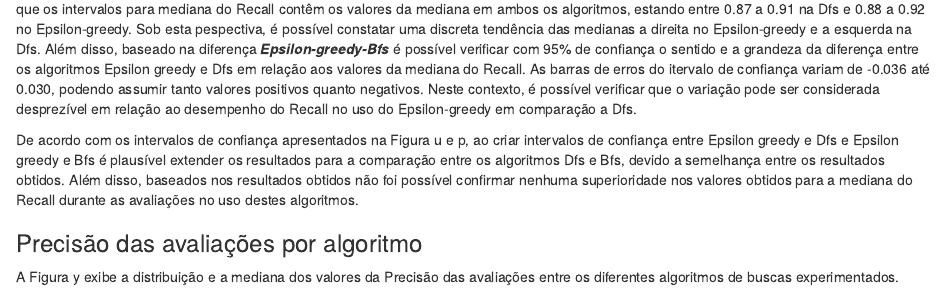
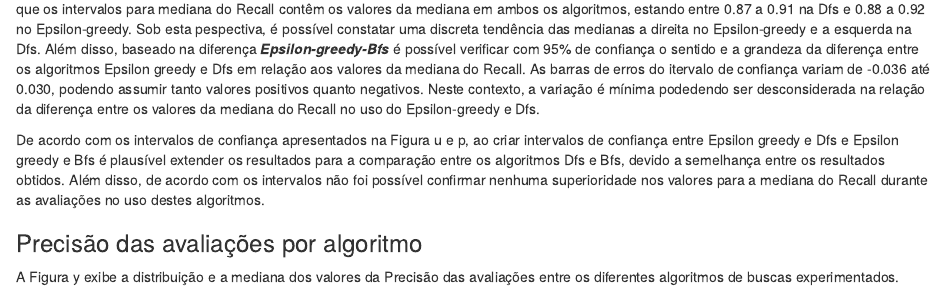
Before and after one commit to joserafael97/analyze-auditor-crawlers, an R Markdown document (reports/04-analise-avaliacoes-exp01.Rmd): the page in a window 1100 px wide, from 2670 px down. Rendered offline with R 4.5, knitr and Pandoc, with nearby package versions; some code elsewhere in the file could not run offline.

Commit message:
update ic in report 01

````diff
--- a/reports/04-analise-avaliacoes-exp01.Rmd
+++ b/reports/04-analise-avaliacoes-exp01.Rmd
@@ -419,9 +419,9 @@ grid.arrange(p1.recall.e_greedy.bfs, p2.recall.e_greedy.bfs, nrow = 1)
 
 ```
 
-A partir dos intervalos de confiança da mediana e da diferença entre os algoritmos Epsilon-greedy e Bfs expostos na Figura p, é possível observar que os intervalos para mediana do Recall contêm os valores da mediana em ambos os algoritmos, estando entre 0.87 a 0.91 na Dfs e 0.88 a 0.92 no Epsilon-greedy. Sob esta pespectiva, é possível constatar uma discreta tendência das medianas a direita no Epsilon-greedy e a esquerda na Dfs. Além disso, baseado na diferença ***Epsilon-greedy-Bfs*** é possível verificar com 95% de confiança o sentido e a grandeza da diferença entre os algoritmos Epsilon greedy e Dfs em relação aos valores da mediana do Recall. As barras de erros do itervalo de confiança variam de -0.036 até 0.030, podendo assumir tanto valores positivos quanto negativos. Neste contexto, é possível verificar que o variação pode ser considerada desprezível em relação ao desempenho do Recall no uso do Epsilon-greedy em comparação a Dfs.
+A partir dos intervalos de confiança da mediana e da diferença entre os algoritmos Epsilon-greedy e Bfs expostos na Figura p, é possível observar que os intervalos para mediana do Recall contêm os valores da mediana em ambos os algoritmos, estando entre 0.87 a 0.91 na Dfs e 0.88 a 0.92 no Epsilon-greedy. Sob esta pespectiva, é possível constatar uma discreta tendência das medianas a direita no Epsilon-greedy e a esquerda na Dfs. Além disso, baseado na diferença ***Epsilon-greedy-Bfs*** é possível verificar com 95% de confiança o sentido e a grandeza da diferença entre os algoritmos Epsilon greedy e Dfs em relação aos valores da mediana do Recall. As barras de erros do itervalo de confiança variam de -0.036 até 0.030, podendo assumir tanto valores positivos quanto negativos. Neste contexto, a variação é mínima podedendo ser desconsiderada na relação da diferença entre os valores da mediana do Recall no uso do Epsilon-greedy e Dfs.
 
-De acordo com os intervalos de confiança apresentados na Figura u e p, ao criar intervalos de confiança entre Epsilon greedy e Dfs e Epsilon greedy e Bfs é plausível extender os resultados para a comparação entre os algoritmos Dfs e Bfs, devido a semelhança entre os resultados obtidos. Além disso, baseados nos resultados obtidos não foi possível confirmar nenhuma superioridade nos valores obtidos para a mediana do Recall durante as avaliações no uso destes algoritmos.
+De acordo com os intervalos de confiança apresentados na Figura u e p, ao criar intervalos de confiança entre Epsilon greedy e Dfs e Epsilon greedy e Bfs é plausível extender os resultados para a comparação entre os algoritmos Dfs e Bfs, devido a semelhança entre os resultados obtidos. Além disso, de acordo com os intervalos não foi possível confirmar nenhuma superioridade nos valores para a mediana do Recall durante as avaliações no uso destes algoritmos.
 
 ### Precisão das avaliações por algoritmo
 
````
Also changed, not shown: 1 other file.
